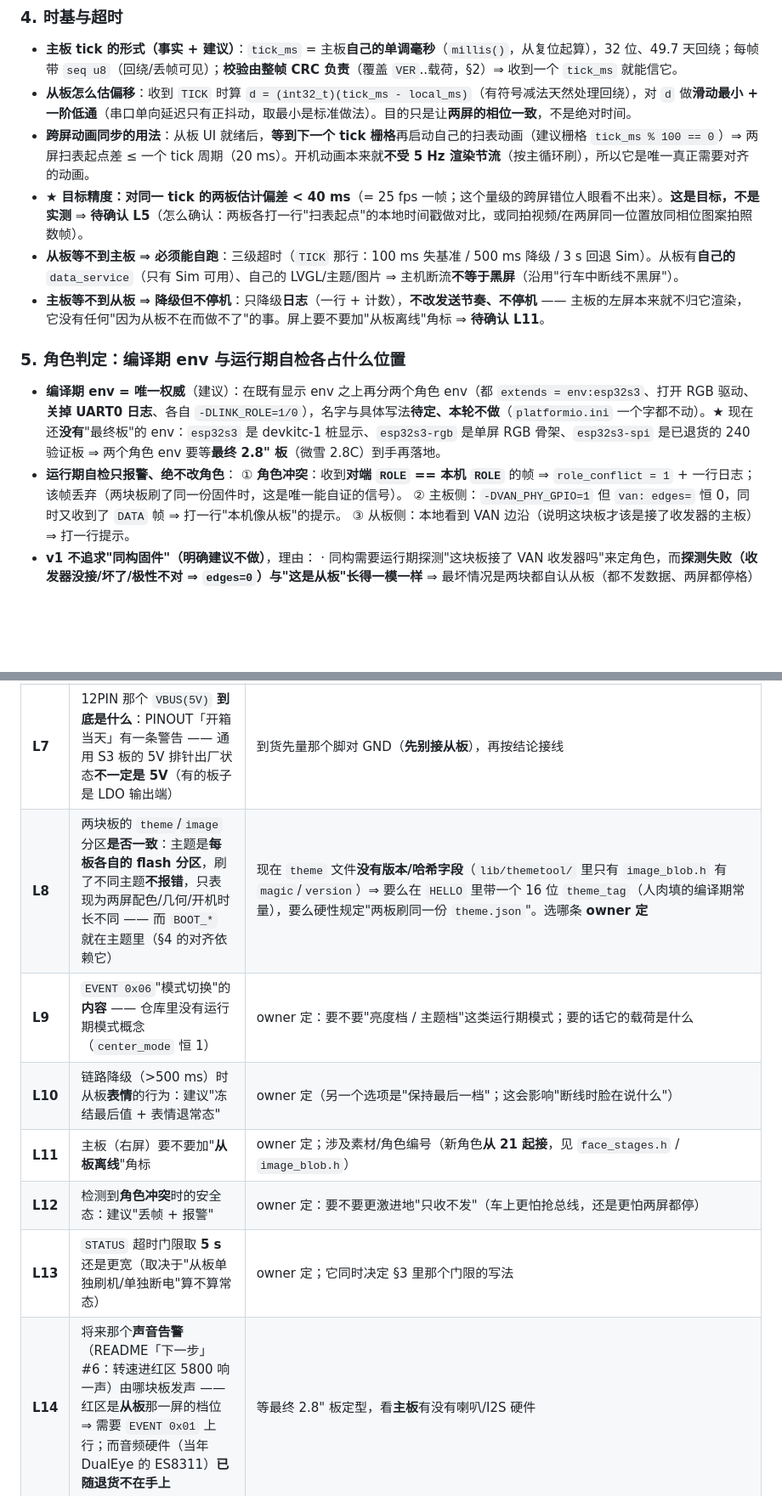
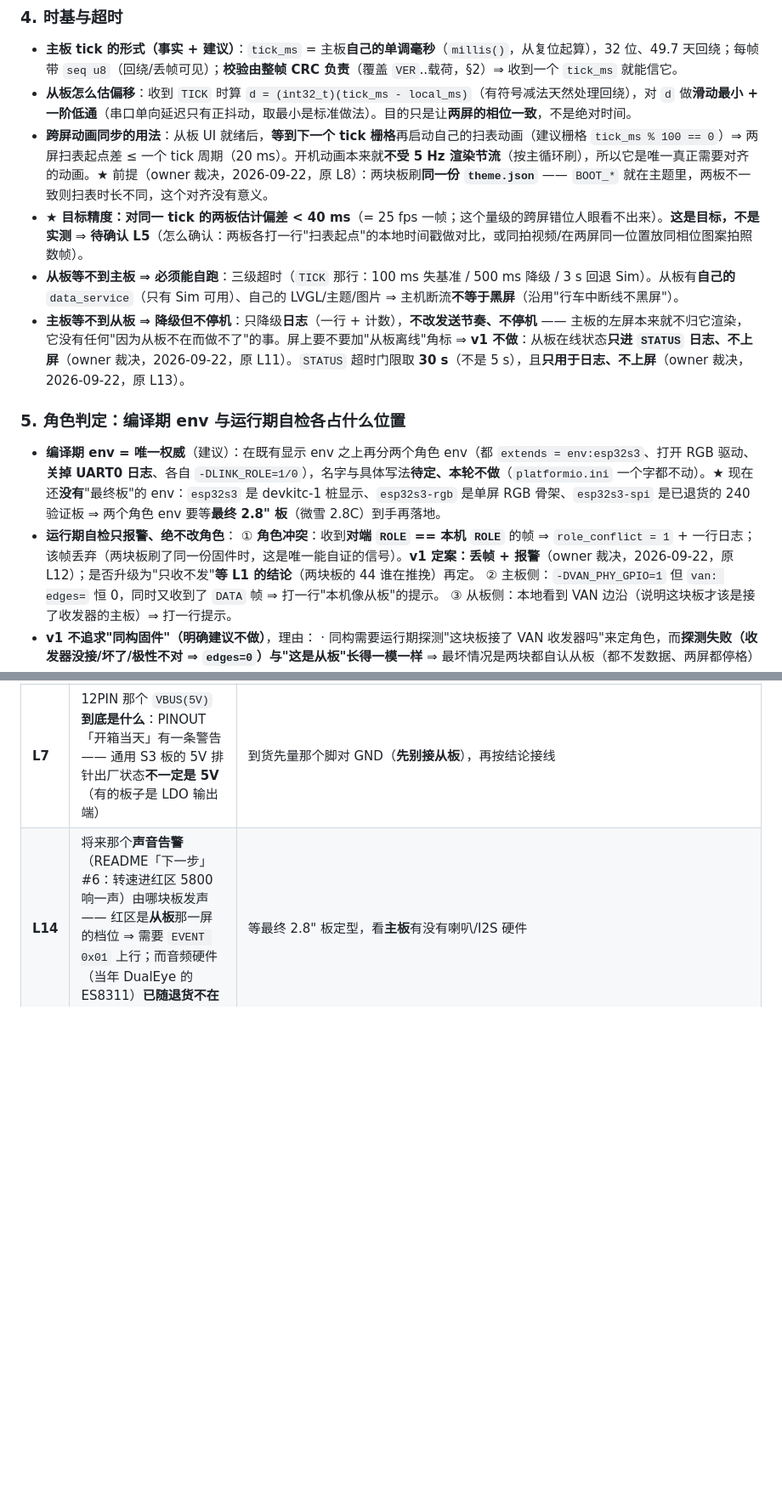
Before and after one commit to DDNaganami/Neru-s-206-dashboard, a Markdown page: ARCHITECTURE.md, 2 parts joined by grey strips. Shown at 85% size. GitHub-like rendering; blank space fills up the shorter version.

```diff
--- a/ARCHITECTURE.md
+++ b/ARCHITECTURE.md
@@ -615,16 +615,16 @@ QSPI（TDO 3.95"）→ 对角线 ≈135 mm，圆孔把四角切掉；2.8" 圆 MI
 
 - **主板 tick 的形式（事实 + 建议）**：`tick_ms` = 主板**自己的单调毫秒**（`millis()`，从复位起算），32 位、49.7 天回绕；每帧带 `seq u8`（回绕/丢帧可见）；**校验由整帧 CRC 负责**（覆盖 `VER`..载荷，§2）⇒ 收到一个 `tick_ms` 就能信它。
 - **从板怎么估偏移**：收到 `TICK` 时算 `d = (int32_t)(tick_ms - local_ms)`（有符号减法天然处理回绕），对 `d` 做**滑动最小 + 一阶低通**（串口单向延迟只有正抖动，取最小是标准做法）。目的只是让**两屏的相位一致**，不是绝对时间。
-- **跨屏动画同步的用法**：从板 UI 就绪后，**等到下一个 tick 栅格**再启动自己的扫表动画（建议栅格 `tick_ms % 100 == 0`）⇒ 两屏扫表起点差 ≤ 一个 tick 周期（20 ms）。开机动画本来就**不受 5 Hz 渲染节流**（按主循环刷），所以它是唯一真正需要对齐的动画。
+- **跨屏动画同步的用法**：从板 UI 就绪后，**等到下一个 tick 栅格**再启动自己的扫表动画（建议栅格 `tick_ms % 100 == 0`）⇒ 两屏扫表起点差 ≤ 一个 tick 周期（20 ms）。开机动画本来就**不受 5 Hz 渲染节流**（按主循环刷），所以它是唯一真正需要对齐的动画。★ 前提（owner 裁决，2026-09-22，原 L8）：两块板刷**同一份 `theme.json`** —— `BOOT_*` 就在主题里，两板不一致则扫表时长不同，这个对齐没有意义。
 - ★ **目标精度：对同一 tick 的两板估计偏差 < 40 ms**（= 25 fps 一帧；这个量级的跨屏错位人眼看不出来）。**这是目标，不是实测** ⇒ **待确认 L5**（怎么确认：两板各打一行"扫表起点"的本地时间戳做对比，或同拍视频/在两屏同一位置放同相位图案拍照数帧）。
 - **从板等不到主板 ⇒ 必须能自跑**：三级超时（`TICK` 那行：100 ms 失基准 / 500 ms 降级 / 3 s 回退 Sim）。从板有**自己的** `data_service`（只有 Sim 可用）、自己的 LVGL/主题/图片 ⇒ 主机断流**不等于黑屏**（沿用"行车中断线不黑屏"）。
-- **主板等不到从板 ⇒ 降级但不停机**：只降级**日志**（一行 + 计数），**不改发送节奏、不停机** —— 主板的左屏本来就不归它渲染，它没有任何"因为从板不在而做不了"的事。屏上要不要加"从板离线"角标 ⇒ **待确认 L11**。
+- **主板等不到从板 ⇒ 降级但不停机**：只降级**日志**（一行 + 计数），**不改发送节奏、不停机** —— 主板的左屏本来就不归它渲染，它没有任何"因为从板不在而做不了"的事。屏上要不要加"从板离线"角标 ⇒ **v1 不做**：从板在线状态**只进 `STATUS` 日志、不上屏**（owner 裁决，2026-09-22，原 L11）。`STATUS` 超时门限取 **30 s**（不是 5 s），且**只用于日志、不上屏**（owner 裁决，2026-09-22，原 L13）。
 
 ### 5. 角色判定：编译期 env 与运行期自检各占什么位置
 
 - **编译期 env = 唯一权威**（建议）：在既有显示 env 之上再分两个角色 env（都 `extends = env:esp32s3`、打开 RGB 驱动、**关掉 UART0 日志**、各自 `-DLINK_ROLE=1/0`），名字与具体写法**待定、本轮不做**（`platformio.ini` 一个字都不动）。★ 现在还**没有**"最终板"的 env：`esp32s3` 是 devkitc-1 桩显示、`esp32s3-rgb` 是单屏 RGB 骨架、`esp32s3-spi` 是已退货的 240 验证板 ⇒ 两个角色 env 要等**最终 2.8" 板**（微雪 2.8C）到手再落地。
 - **运行期自检只报警、绝不改角色**：
-  ① **角色冲突**：收到**对端 `ROLE` == 本机 `ROLE`** 的帧 ⇒ `role_conflict = 1` + 一行日志；该帧丢弃（两块板刷了同一份固件时，这是唯一能自证的信号）。
+  ① **角色冲突**：收到**对端 `ROLE` == 本机 `ROLE`** 的帧 ⇒ `role_conflict = 1` + 一行日志；该帧丢弃（两块板刷了同一份固件时，这是唯一能自证的信号）。**v1 定案：丢帧 + 报警**（owner 裁决，2026-09-22，原 L12）；是否升级为"只收不发"**等 L1 的结论**（两块板的 44 谁在推挽）再定。
   ② 主板侧：`-DVAN_PHY_GPIO=1` 但 `van: edges=` 恒 0，同时又收到了 `DATA` 帧 ⇒ 打一行"本机像从板"的提示。
   ③ 从板侧：本地看到 VAN 边沿（说明这块板才该是接了收发器的主板）⇒ 打一行提示。
 - **v1 不追求"同构固件"（明确建议不做）**，理由：
@@ -668,10 +681,4 @@ QSPI（TDO 3.95"）→ 对角线 ≈135 mm，圆孔把四角切掉；2.8" 圆 MI
 | **L5** | 跨屏动画同步 **< 40 ms** 这条目标能不能达到（**是目标，不是实测**） | 两板各打一行"扫表起点"的本地时间戳做对比；或同拍视频/在两屏同一位置放同相位图案拍照量错位 |
 | **L6** | 主板 5V 支路**能给从板多少电流**；主板刷固件/USB 重枚举时 5V 会不会**瞬跌**（从板会不会跟着重启） | 实测从板 + 背光 80% 的运行电流与峰值；刷机时用示波器/万用表看那根 5V |
 | **L7** | 12PIN 那个 `VBUS(5V)` **到底是什么**：PINOUT「开箱当天」有一条警告 —— 通用 S3 板的 5V 排针出厂状态**不一定是 5V**（有的板子是 LDO 输出端） | 到货先量那个脚对 GND（**先别接从板**），再按结论接线 |
-| **L8** | 两块板的 `theme`/`image` 分区**是否一致**：主题是**每板各自的 flash 分区**，刷了不同主题**不报错**，只表现为两屏配色/几何/开机时长不同 —— 而 `BOOT_*` 就在主题里（§4 的对齐依赖它） | 现在 `theme` 文件**没有版本/哈希字段**（`lib/themetool/` 里只有 `image_blob.h` 有 `magic`/`version`）⇒ 要么在 `HELLO` 里带一个 16 位 `theme_tag`（人肉填的编译期常量），要么硬性规定"两板刷同一份 `theme.json`"。选哪条 **owner 定** |
-| **L9** | `EVENT 0x06`"模式切换"的**内容** —— 仓库里没有运行期模式概念（`center_mode` 恒 1） | owner 定：要不要"亮度档 / 主题档"这类运行期模式；要的话它的载荷是什么 |
-| **L10** | 链路降级（>500 ms）时从板**表情**的行为：建议"冻结最后值 + 表情退常态" | owner 定（另一个选项是"保持最后一档"；这会影响"断线时脸在说什么"） |
-| **L11** | 主板（右屏）要不要加"**从板离线**"角标 | owner 定；涉及素材/角色编号（新角色**从 21 起接**，见 `face_stages.h` / `image_blob.h`） |
-| **L12** | 检测到**角色冲突**时的安全态：建议"丢帧 + 报警" | owner 定：要不要更激进地"只收不发"（车上更怕抢总线，还是更怕两屏都停） |
-| **L13** | `STATUS` 超时门限取 **5 s** 还是更宽（取决于"从板单独刷机/单独断电"算不算常态） | owner 定；它同时决定 §3 里那个门限的写法 |
 | **L14** | 将来那个**声音告警**（README「下一步」#6：转速进红区 5800 响一声）由哪块板发声 —— 红区是**从板**那一屏的档位 ⇒ 需要 `EVENT 0x01` 上行；而音频硬件（当年 DualEye 的 ES8311）**已随退货不在手上** | 等最终 2.8" 板定型，看**主板**有没有喇叭/I2S 硬件 |
```
Also changed, not shown: other parts of ARCHITECTURE.md (+19 -6 lines).
